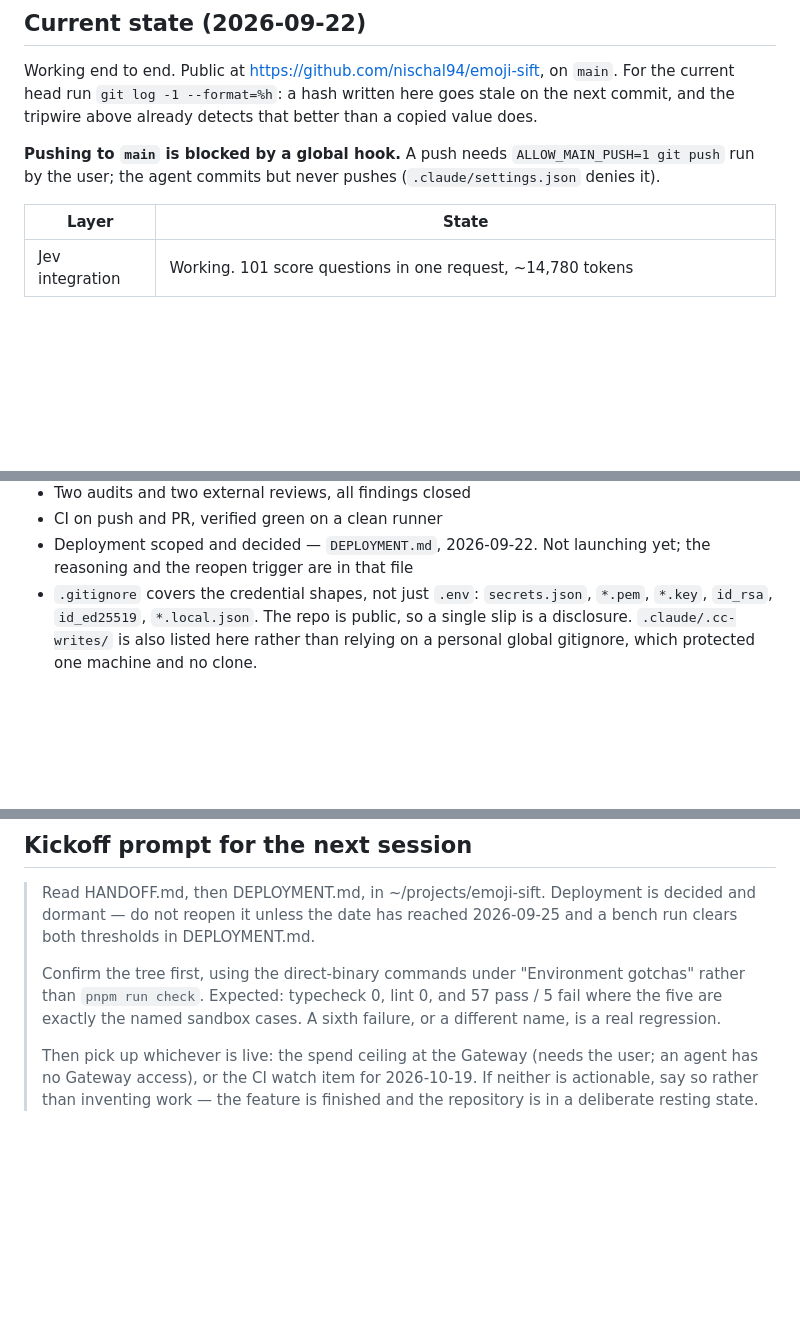
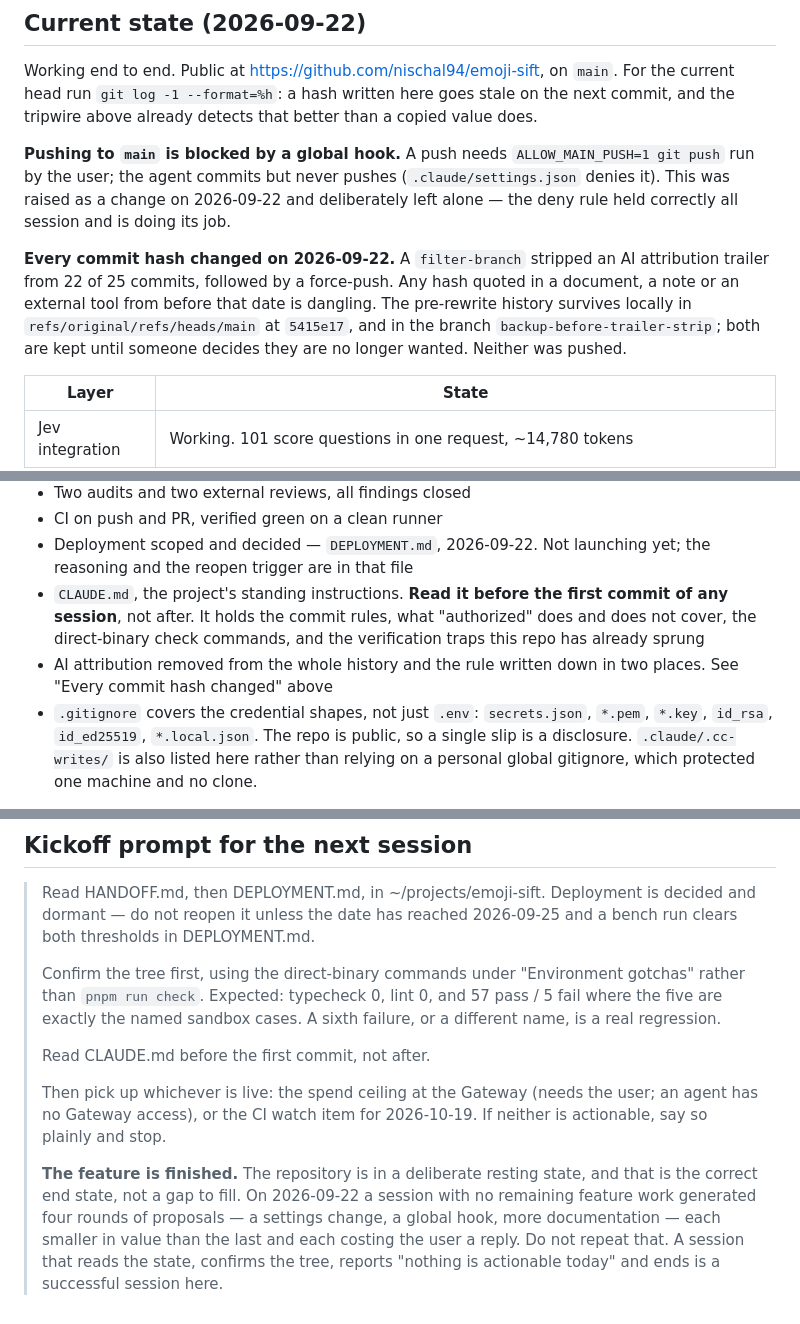
Before and after one commit to nischal94/emoji-sift, a Markdown page: HANDOFF.md, 3 parts joined by grey strips. GitHub-like rendering; blank space fills up the shorter version.

Commit message:
docs: Bring the handoff up to date
Records that every commit hash changed on 2026-09-22, so any hash quoted
outside this repository is dangling, and names where the pre-rewrite
history survives locally.

Points the next session at CLAUDE.md before its first commit rather than
after, and says plainly that the resting state is the correct end state.
A session that confirms the tree, finds nothing actionable and stops is
a successful one here; the alternative was demonstrated today at a cost
of four rounds of proposals.

```diff
--- a/HANDOFF.md
+++ b/HANDOFF.md
@@ -38,7 +38,17 @@ that better than a copied value does.
 
 **Pushing to `main` is blocked by a global hook.** A push needs
 `ALLOW_MAIN_PUSH=1 git push` run by the user; the agent commits but never
-pushes (`.claude/settings.json` denies it).
+pushes (`.claude/settings.json` denies it). This was raised as a change on
+2026-09-22 and deliberately left alone — the deny rule held correctly all
+session and is doing its job.
+
+**Every commit hash changed on 2026-09-22.** A `filter-branch` stripped an
+AI attribution trailer from 22 of 25 commits, followed by a force-push. Any
+hash quoted in a document, a note or an external tool from before that date
+is dangling. The pre-rewrite history survives locally in
+`refs/original/refs/heads/main` at `5415e17`, and in the branch
+`backup-before-trailer-strip`; both are kept until someone decides they are
+no longer wanted. Neither was pushed.
 
 | Layer | State |
 | --- | --- |
@@ -126,6 +136,12 @@ pnpm run sift "things you can wear"
 - CI on push and PR, verified green on a clean runner
 - Deployment scoped and decided — `DEPLOYMENT.md`, 2026-09-22. Not launching
   yet; the reasoning and the reopen trigger are in that file
+- `CLAUDE.md`, the project's standing instructions. **Read it before the first
+  commit of any session**, not after. It holds the commit rules, what
+  "authorized" does and does not cover, the direct-binary check commands, and
+  the verification traps this repo has already sprung
+- AI attribution removed from the whole history and the rule written down in
+  two places. See "Every commit hash changed" above
 - `.gitignore` covers the credential shapes, not just `.env`: `secrets.json`,
   `*.pem`, `*.key`, `id_rsa`, `id_ed25519`, `*.local.json`. The repo is
   public, so a single slip is a disclosure. `.claude/.cc-writes/` is also
@@ -259,7 +275,16 @@ by the warning disappearing from run #4, not by the run merely passing.
 > 57 pass / 5 fail where the five are exactly the named sandbox cases. A sixth
 > failure, or a different name, is a real regression.
 >
+> Read CLAUDE.md before the first commit, not after.
+>
 > Then pick up whichever is live: the spend ceiling at the Gateway (needs the
 > user; an agent has no Gateway access), or the CI watch item for 2026-10-19.
-> If neither is actionable, say so rather than inventing work — the feature is
-> finished and the repository is in a deliberate resting state.
+> If neither is actionable, say so plainly and stop.
+>
+> **The feature is finished.** The repository is in a deliberate resting
+> state, and that is the correct end state, not a gap to fill. On 2026-09-22 a
+> session with no remaining feature work generated four rounds of proposals —
+> a settings change, a global hook, more documentation — each smaller in value
+> than the last and each costing the user a reply. Do not repeat that. A
+> session that reads the state, confirms the tree, reports "nothing is
+> actionable today" and ends is a successful session here.
```
